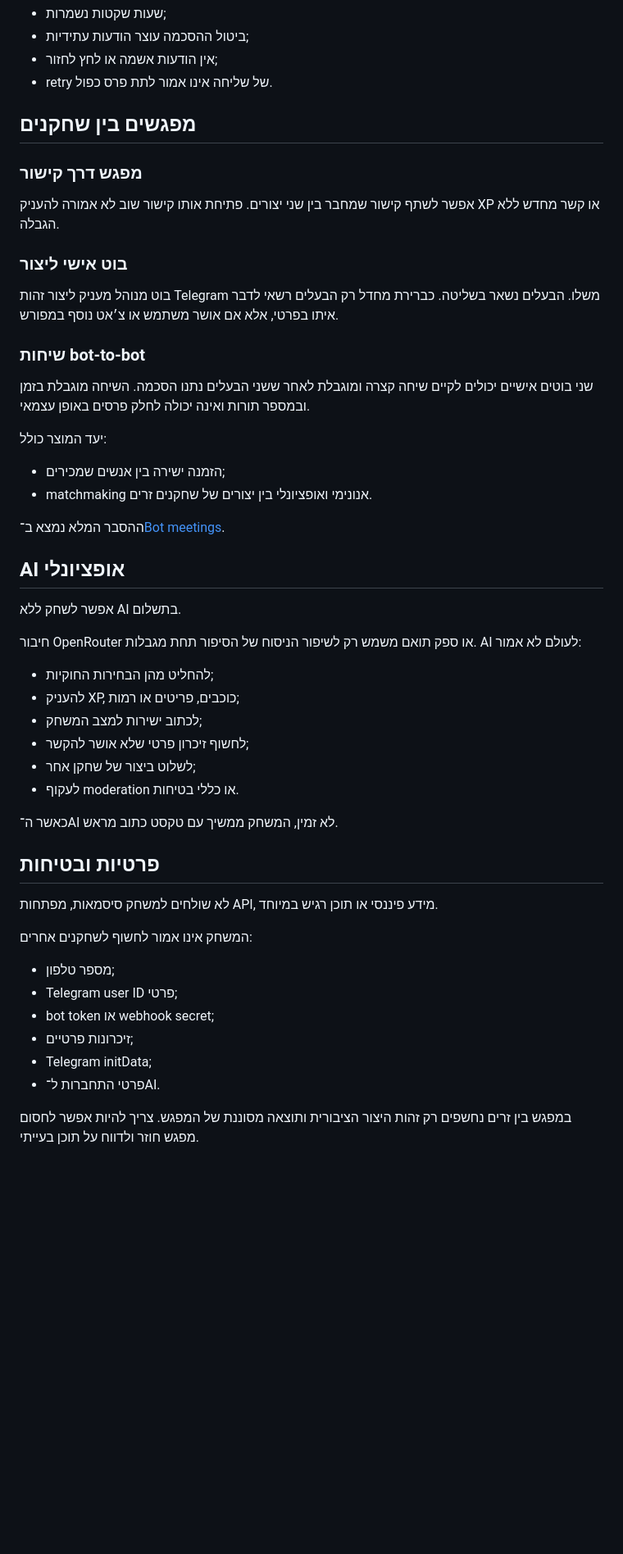
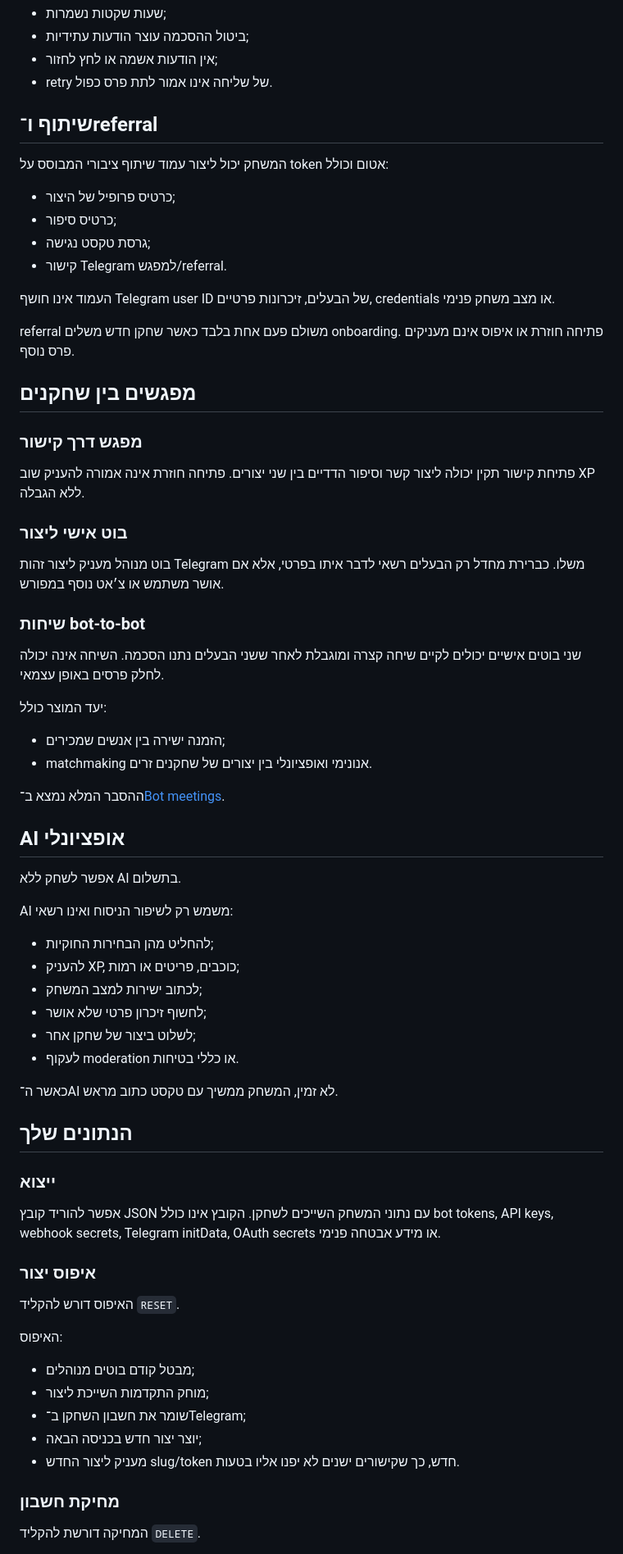
Before and after one commit to yishaik/bloopy-network, a Markdown page: docs/PLAYER_GUIDE_HE.md, the part around one of its changes. Shown at 82% size. Drawn GitHub-style; blank space fills up the shorter version.

```diff
--- a/docs/PLAYER_GUIDE_HE.md
+++ b/docs/PLAYER_GUIDE_HE.md
@@ -147,19 +138,32 @@ Bloopy שומר זיכרונות נבחרים ומשמעותיים.
 - אין הודעות אשמה או לחץ לחזור;
 - retry של שליחה אינו אמור לתת פרס כפול.
 
+## שיתוף ו־referral
+
+המשחק יכול ליצור עמוד שיתוף ציבורי המבוסס על token אטום וכולל:
+
+- כרטיס פרופיל של היצור;
+- כרטיס סיפור;
+- גרסת טקסט נגישה;
+- קישור Telegram למפגש/referral.
+
+העמוד אינו חושף Telegram user ID של הבעלים, זיכרונות פרטיים, credentials או מצב משחק פנימי.
+
+referral משולם פעם אחת בלבד כאשר שחקן חדש משלים onboarding. פתיחה חוזרת או איפוס אינם מעניקים פרס נוסף.
+
 ## מפגשים בין שחקנים
 
 ### מפגש דרך קישור
 
-אפשר לשתף קישור שמחבר בין שני יצורים. פתיחת אותו קישור שוב לא אמורה להעניק XP או קשר מחדש ללא הגבלה.
+פתיחת קישור תקין יכולה ליצור קשר וסיפור הדדיים בין שני יצורים. פתיחה חוזרת אינה אמורה להעניק שוב XP ללא הגבלה.
 
 ### בוט אישי ליצור
 
-בוט מנוהל מעניק ליצור זהות Telegram משלו. הבעלים נשאר בשליטה. כברירת מחדל רק הבעלים רשאי לדבר איתו בפרטי, אלא אם אושר משתמש או צ׳אט נוסף במפורש.
+בוט מנוהל מעניק ליצור זהות Telegram משלו. כברירת מחדל רק הבעלים רשאי לדבר איתו בפרטי, אלא אם אושר משתמש או צ׳אט נוסף במפורש.
 
 ### שיחות bot-to-bot
 
-שני בוטים אישיים יכולים לקיים שיחה קצרה ומוגבלת לאחר ששני הבעלים נתנו הסכמה. השיחה מוגבלת בזמן ובמספר תורות ואינה יכולה לחלק פרסים באופן עצמאי.
+שני בוטים אישיים יכולים לקיים שיחה קצרה ומוגבלת לאחר ששני הבעלים נתנו הסכמה. השיחה אינה יכולה לחלק פרסים באופן עצמאי.
 
 יעד המוצר כולל:
 
@@ -172,28 +176,36 @@ Bloopy שומר זיכרונות נבחרים ומשמעותיים.
 
 אפשר לשחק ללא AI בתשלום.
 
-חיבור OpenRouter או ספק תואם משמש רק לשיפור הניסוח של הסיפור תחת מגבלות. AI לעולם לא אמור:
+AI משמש רק לשיפור הניסוח ואינו רשאי:
 
 - להחליט מהן הבחירות החוקיות;
 - להעניק XP, כוכבים, פריטים או רמות;
 - לכתוב ישירות למצב המשחק;
-- לחשוף זיכרון פרטי שלא אושר להקשר;
+- לחשוף זיכרון פרטי שלא אושר;
 - לשלוט ביצור של שחקן אחר;
 - לעקוף moderation או כללי בטיחות.
 
 כאשר ה־AI לא זמין, המשחק ממשיך עם טקסט כתוב מראש.
 
-## פרטיות ובטיחות
+## הנתונים שלך
 
-לא שולחים למשחק סיסמאות, מפתחות API, מידע פיננסי או תוכן רגיש במיוחד.
+### ייצוא
 
-המשחק אינו אמור לחשוף לשחקנים אחרים:
+אפשר להוריד קובץ JSON עם נתוני המשחק השייכים לשחקן. הקובץ אינו כולל bot tokens, API keys, webhook secrets, Telegram initData, OAuth secrets או מידע אבטחה פנימי.
 
-- מספר טלפון;
-- Telegram user ID פרטי;
-- bot token או webhook secret;
-- זיכרונות פרטיים;
-- Telegram initData;
-- פרטי התחברות ל־AI.
+### איפוס יצור
 
-במפגש בין זרים נחשפים רק זהות היצור הציבורית ותוצאה מסוננת של המפגש. צריך להיות אפשר לחסום מפגש חוזר ולדווח על תוכן בעייתי.
+האיפוס דורש להקליד `RESET`.
+
+האיפוס:
+
+- מבטל קודם בוטים מנוהלים;
+- מוחק התקדמות השייכת ליצור;
+- שומר את חשבון השחקן ב־Telegram;
+- יוצר יצור חדש בכניסה הבאה;
+- מעניק ליצור החדש slug/token חדש, כך שקישורים ישנים לא יפנו אליו בטעות.
+
+### מחיקת חשבון
+
+המחיקה דורשת להקליד `DELETE`.
+
```
Also changed, not shown: other parts of docs/PLAYER_GUIDE_HE.md (+31 -36 lines).
